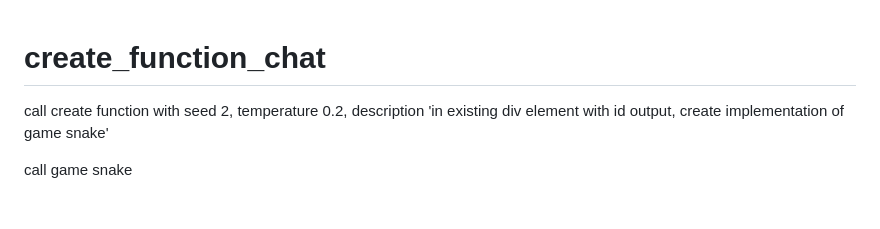
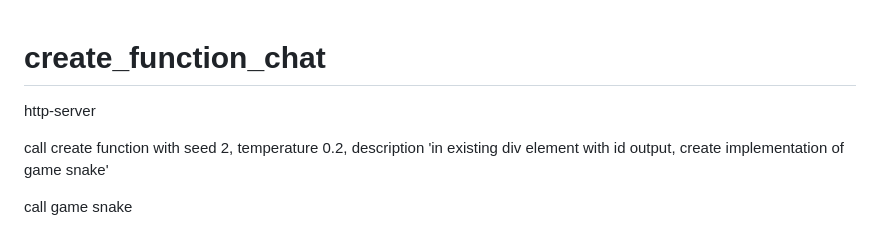
Before and after one commit to neuroidss/create_function_chat, a Markdown page: README.md, the part around the change. GitHub-like rendering; blank space fills up the shorter version.

```diff
--- a/README.md
+++ b/README.md
@@ -1,4 +1,6 @@
 # create_function_chat
+
+http-server
 
 call create function with seed 2, temperature 0.2, description 'in existing div element with id output, create implementation of game snake'
 
```
